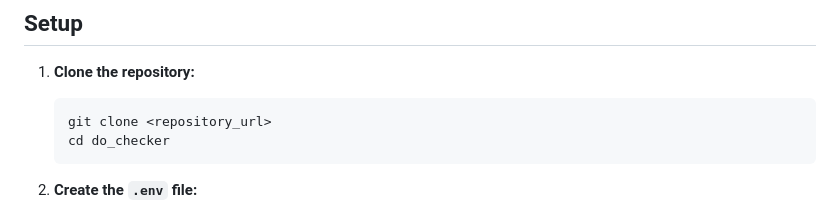
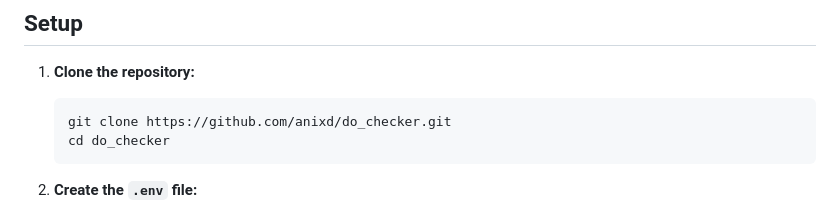
Before and after one commit to anixd/do_checker, a Markdown page: README.md, the part around the change. Drawn GitHub-style.

Commit message:
added repo URL to README

````diff
--- a/README.md
+++ b/README.md
@@ -11,7 +11,7 @@ A web application to check the availability of websites ("mirrors") through the
 
 1.  **Clone the repository:**
     ```bash
-    git clone <repository_url>
+    git clone https://github.com/anixd/do_checker.git
     cd do_checker
     ```
 
````
